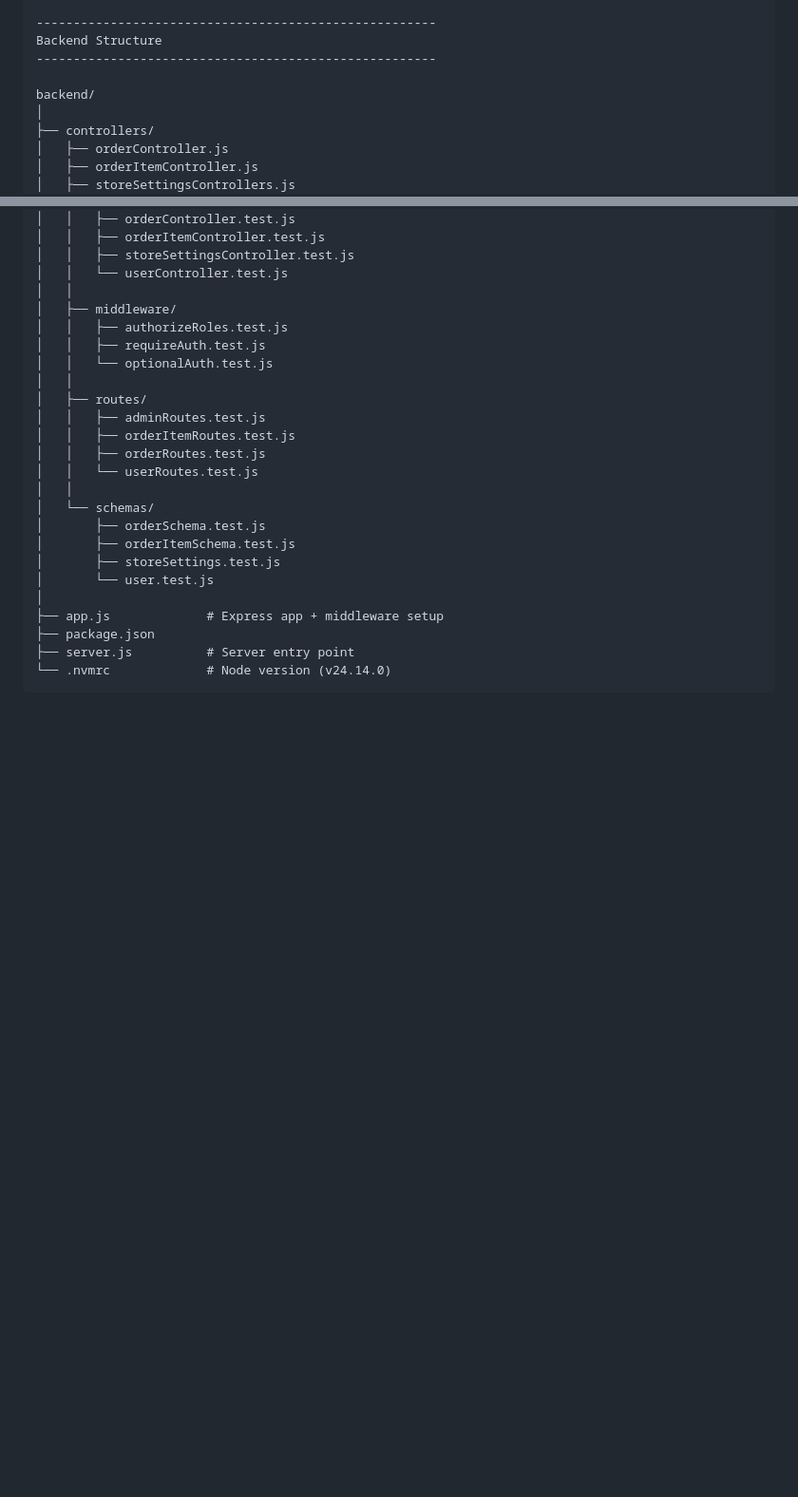
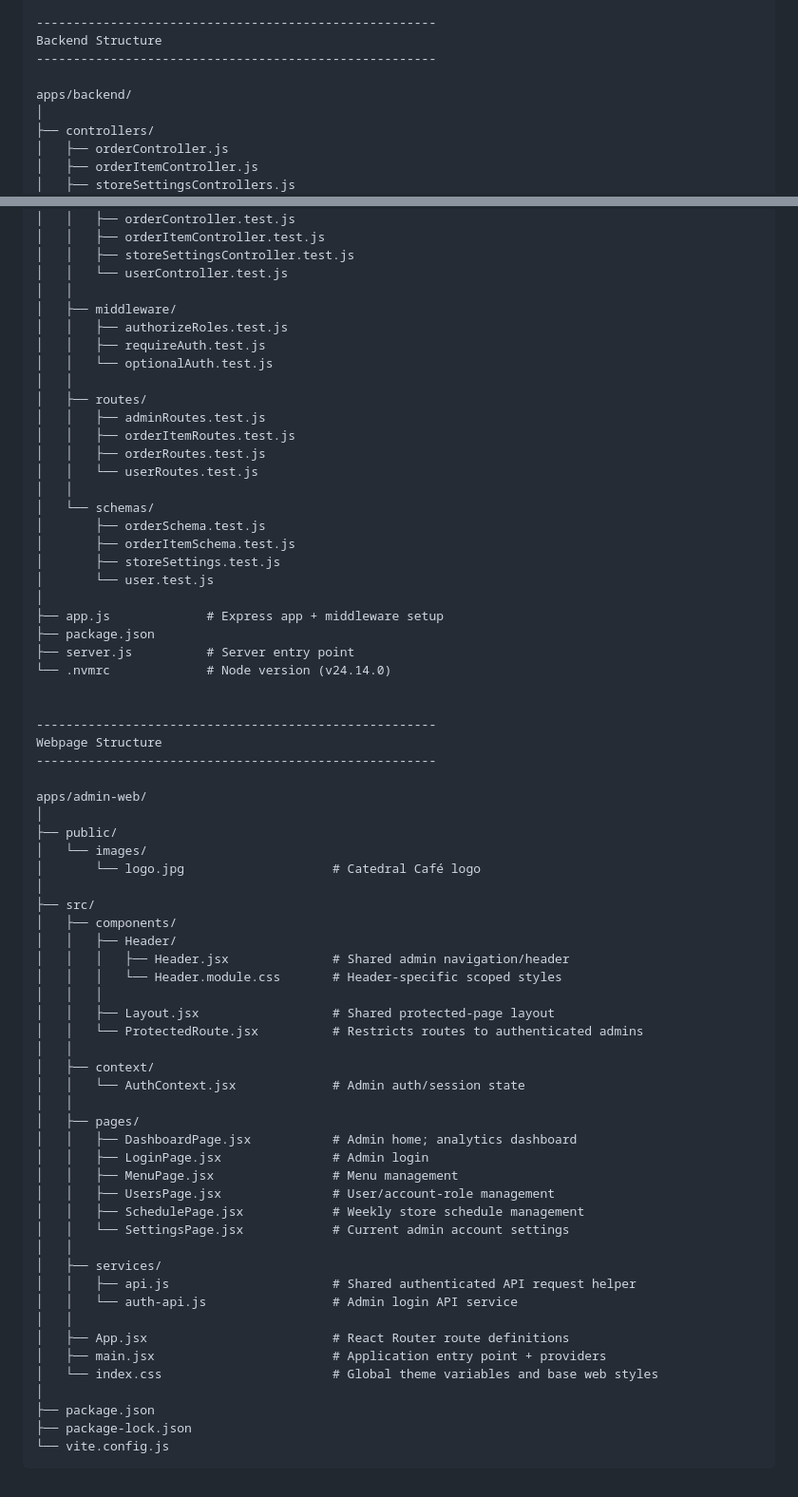
Before and after one commit to lucas9121/Coffee-Store, a Markdown page: docs/ARCHITECTURE.md, 2 parts joined by grey strips. Shown at 95% size. Rendered like a GitHub page; blank space fills up the shorter version.

````diff
--- a/docs/ARCHITECTURE.md
+++ b/docs/ARCHITECTURE.md
@@ -124,7 +124,7 @@ apps/mobile/
 Backend Structure
 ------------------------------------------------------
 
-backend/
+apps/backend/
 │
 ├── controllers/
 │   ├── orderController.js
@@ -191,4 +191,47 @@ backend/
 ├── package.json
 ├── server.js          # Server entry point
 └── .nvmrc             # Node version (v24.14.0)
+
+
+------------------------------------------------------
+Webpage Structure
+------------------------------------------------------
+
+apps/admin-web/
+│
+├── public/
+│   └── images/
+│       └── logo.jpg                    # Catedral Café logo
+│
+├── src/
+│   ├── components/
+│   │   ├── Header/
+│   │   │   ├── Header.jsx              # Shared admin navigation/header
+│   │   │   └── Header.module.css       # Header-specific scoped styles
+│   │   │
+│   │   ├── Layout.jsx                  # Shared protected-page layout
+│   │   └── ProtectedRoute.jsx          # Restricts routes to authenticated admins
+│   │
+│   ├── context/
+│   │   └── AuthContext.jsx             # Admin auth/session state
+│   │
+│   ├── pages/
+│   │   ├── DashboardPage.jsx           # Admin home; analytics dashboard
+│   │   ├── LoginPage.jsx               # Admin login
+│   │   ├── MenuPage.jsx                # Menu management
+│   │   ├── UsersPage.jsx               # User/account-role management
+│   │   ├── SchedulePage.jsx            # Weekly store schedule management
+│   │   └── SettingsPage.jsx            # Current admin account settings
+│   │
+│   ├── services/
+│   │   ├── api.js                      # Shared authenticated API request helper
+│   │   └── auth-api.js                 # Admin login API service
+│   │
+│   ├── App.jsx                         # React Router route definitions
+│   ├── main.jsx                        # Application entry point + providers
+│   └── index.css                       # Global theme variables and base web styles
+│
+├── package.json
+├── package-lock.json
+└── vite.config.js
 ```
````
